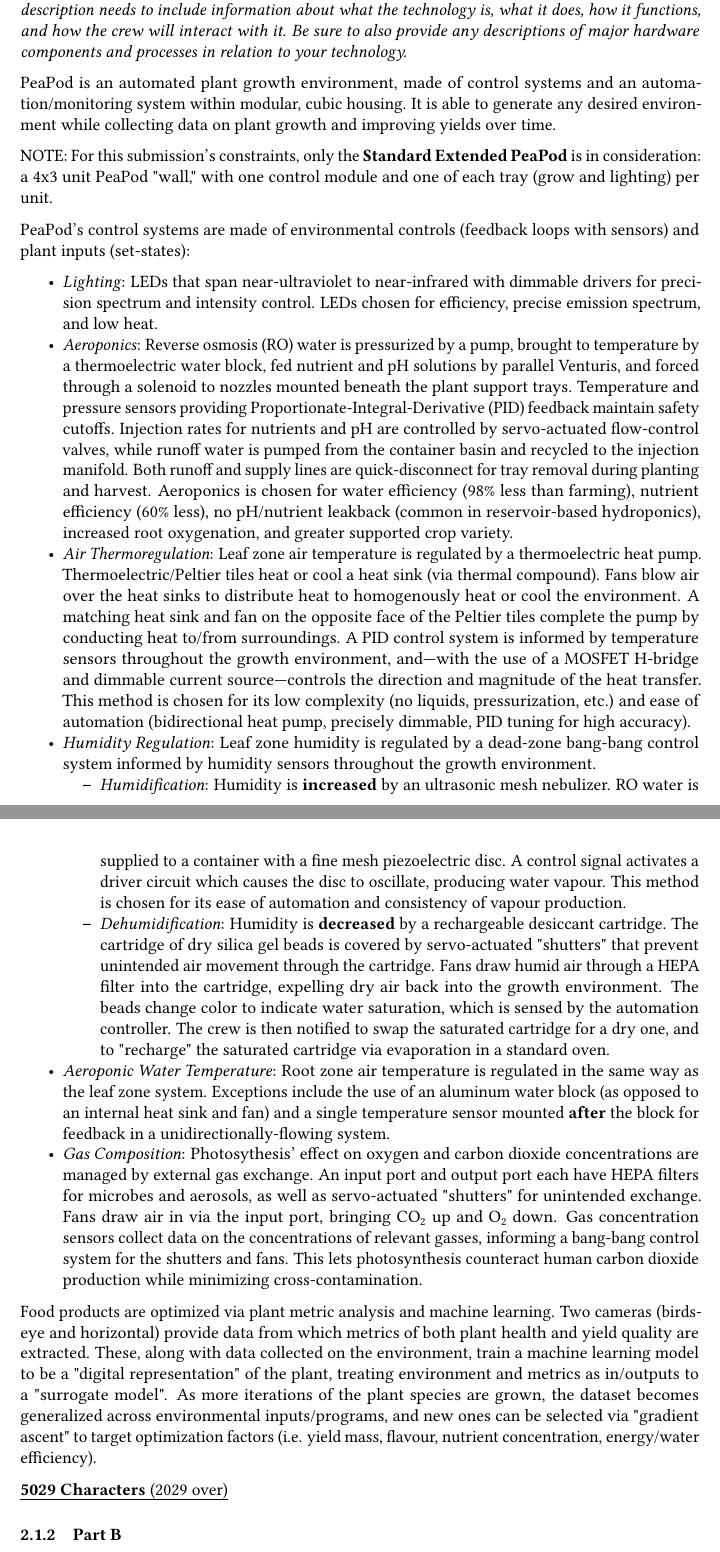
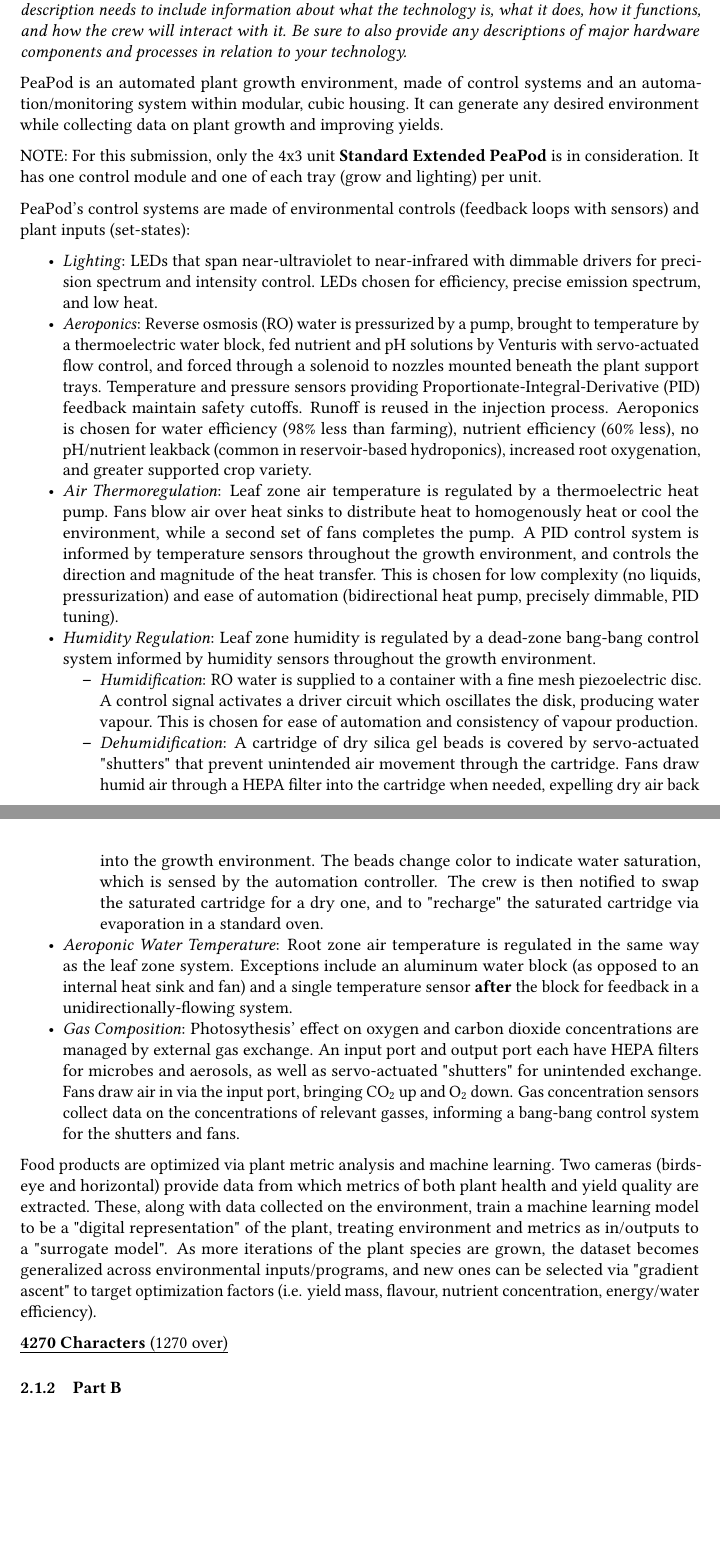
Before and after one commit to PeaPodTechnologies/PeaPod, a LaTeX document (docs/design/designreport/DesignReport.tex): two parts of pages 4 and 5 of 23, joined at a grey line, cut so that both start at the same text, the shorter picture padded with empty space. Compiled offline with pdfLaTeX.

Commit message:
2nd Cut to Part A
1270 characters over

```diff
--- a/docs/design/designreport/DesignReport.tex
+++ b/docs/design/designreport/DesignReport.tex
@@ -101,27 +101,27 @@ Combining these into an accessible open-source design, PeaPod provides unrivalle
 
 \textbf{Prompt}: \textit{Please provide a more fulsome description of your food production technology. Your description needs to include information about what the technology is, what it does, how it functions, and how the crew will interact with it. Be sure to also provide any descriptions of major hardware components and processes in relation to your technology.}
 
-PeaPod is an automated plant growth environment, made of control systems and an automation/monitoring system within modular, cubic housing. It is able to generate any desired environment while collecting data on plant growth and improving yields over time.
+PeaPod is an automated plant growth environment, made of control systems and an automation/monitoring system within modular, cubic housing. It can generate any desired environment while collecting data on plant growth and improving yields.
 
-NOTE: For this submission's constraints, only the \textbf{Standard Extended PeaPod} is in consideration: a 4x3 unit PeaPod "wall," with one control module and one of each tray (grow and lighting) per unit.
+NOTE: For this submission, only the 4x3 unit \textbf{Standard Extended PeaPod} is in consideration. It has one control module and one of each tray (grow and lighting) per unit.
 
 PeaPod's control systems are made of environmental controls (feedback loops with sensors) and plant inputs (set-states):
 \begin{itemize}
     \item\textit{Lighting}: LEDs that span near-ultraviolet to near-infrared with dimmable drivers for precision spectrum and intensity control. LEDs chosen for efficiency, precise emission spectrum, and low heat.
-    \item \textit{Aeroponics}: Reverse osmosis (RO) water is pressurized by a pump, brought to temperature by a thermoelectric water block, fed nutrient and pH solutions by parallel Venturis, and forced through a solenoid to nozzles mounted beneath the plant support trays. Temperature and pressure sensors providing Proportionate-Integral-Derivative (PID) feedback maintain safety cutoffs. Injection rates for nutrients and pH are controlled by servo-actuated flow-control valves, while runoff water is pumped from the container basin and recycled to the injection manifold. Both runoff and supply lines are quick-disconnect for tray removal during planting and harvest. Aeroponics is chosen for water efficiency (98\% less than farming), nutrient efficiency (60\% less), no pH/nutrient leakback (common in reservoir-based hydroponics), increased root oxygenation, and greater supported crop variety. % https://www.nasa.gov/vision/earth/technologies/aeroponic_plants.html
-    \item \textit{Air Thermoregulation}: Leaf zone air temperature is regulated by a thermoelectric heat pump. Thermoelectric/Peltier tiles heat or cool a heat sink (via thermal compound). Fans blow air over the heat sinks to distribute heat to homogenously heat or cool the environment. A matching heat sink and fan on the opposite face of the Peltier tiles complete the pump by conducting heat to/from surroundings. A PID control system is informed by temperature sensors throughout the growth environment, and---with the use of a MOSFET H-bridge and dimmable current source---controls the direction and magnitude of the heat transfer. This method is chosen for its low complexity (no liquids, pressurization, etc.) and ease of automation (bidirectional heat pump, precisely dimmable, PID tuning for high accuracy).
+    \item \textit{Aeroponics}: Reverse osmosis (RO) water is pressurized by a pump, brought to temperature by a thermoelectric water block, fed nutrient and pH solutions by Venturis with servo-actuated flow control, and forced through a solenoid to nozzles mounted beneath the plant support trays. Temperature and pressure sensors providing Proportionate-Integral-Derivative (PID) feedback maintain safety cutoffs. Runoff is reused in the injection process. Aeroponics is chosen for water efficiency (98\% less than farming), nutrient efficiency (60\% less), no pH/nutrient leakback (common in reservoir-based hydroponics), increased root oxygenation, and greater supported crop variety. % https://www.nasa.gov/vision/earth/technologies/aeroponic_plants.html
+    \item \textit{Air Thermoregulation}: Leaf zone air temperature is regulated by a thermoelectric heat pump. Fans blow air over heat sinks to distribute heat to homogenously heat or cool the environment, while a second set of fans completes the pump. A PID control system is informed by temperature sensors throughout the growth environment, and controls the direction and magnitude of the heat transfer. This is chosen for low complexity (no liquids, pressurization) and ease of automation (bidirectional heat pump, precisely dimmable, PID tuning).
     \item \textit{Humidity Regulation}: Leaf zone humidity is regulated by a dead-zone bang-bang control system informed by humidity sensors throughout the growth environment.
     \begin{itemize}
-        \item \textit{Humidification}: Humidity is \textbf{increased} by an ultrasonic mesh nebulizer. RO water is supplied to a container with a fine mesh piezoelectric disc. A control signal activates a driver circuit which causes the disc to oscillate, producing water vapour. This method is chosen for its ease of automation and consistency of vapour production.
-        \item \textit{Dehumidification}: Humidity is \textbf{decreased} by a rechargeable desiccant cartridge. The cartridge of dry silica gel beads is covered by servo-actuated "shutters" that prevent unintended air movement through the cartridge. Fans draw humid air through a HEPA filter into the cartridge, expelling dry air back into the growth environment. The beads change color to indicate water saturation, which is sensed by the automation controller. The crew is then notified to swap the saturated cartridge for a dry one, and to "recharge" the saturated cartridge via evaporation in a standard oven.
+        \item \textit{Humidification}: RO water is supplied to a container with a fine mesh piezoelectric disc. A control signal activates a driver circuit which oscillates the disk, producing water vapour. This is chosen for ease of automation and consistency of vapour production.
+        \item \textit{Dehumidification}: A cartridge of dry silica gel beads is covered by servo-actuated "shutters" that prevent unintended air movement through the cartridge. Fans draw humid air through a HEPA filter into the cartridge when needed, expelling dry air back into the growth environment. The beads change color to indicate water saturation, which is sensed by the automation controller. The crew is then notified to swap the saturated cartridge for a dry one, and to "recharge" the saturated cartridge via evaporation in a standard oven.
     \end{itemize}
-    \item \textit{Aeroponic Water Temperature}: Root zone air temperature is regulated in the same way as the leaf zone system. Exceptions include the use of an aluminum water block (as opposed to an internal heat sink and fan) and a single temperature sensor mounted \textbf{after} the block for feedback in a unidirectionally-flowing system.
-    \item \textit{Gas Composition}: Photosythesis' effect on oxygen and carbon dioxide concentrations are managed by external gas exchange. An input port and output port each have HEPA filters for microbes and aerosols, as well as servo-actuated "shutters" for unintended exchange. Fans draw air in via the input port, bringing CO${}_2$ up and O${}_2$ down. Gas concentration sensors collect data on the concentrations of relevant gasses, informing a bang-bang control system for the shutters and fans. This lets photosynthesis counteract human carbon dioxide production while minimizing cross-contamination.
+    \item \textit{Aeroponic Water Temperature}: Root zone air temperature is regulated in the same way as the leaf zone system. Exceptions include an aluminum water block (as opposed to an internal heat sink and fan) and a single temperature sensor \textbf{after} the block for feedback in a unidirectionally-flowing system.
+    \item \textit{Gas Composition}: Photosythesis' effect on oxygen and carbon dioxide concentrations are managed by external gas exchange. An input port and output port each have HEPA filters for microbes and aerosols, as well as servo-actuated "shutters" for unintended exchange. Fans draw air in via the input port, bringing CO${}_2$ up and O${}_2$ down. Gas concentration sensors collect data on the concentrations of relevant gasses, informing a bang-bang control system for the shutters and fans.
 \end{itemize}
 
 Food products are optimized via plant metric analysis and machine learning. Two cameras (birds-eye and horizontal) provide data from which metrics of both plant health and yield quality are extracted. These, along with data collected on the environment, train a machine learning model to be a "digital representation" of the plant, treating environment and metrics as in/outputs to a "surrogate model". As more iterations of the plant species are grown, the dataset becomes generalized across environmental inputs/programs, and new ones can be selected via "gradient ascent" to target optimization factors (i.e. yield mass, flavour, nutrient concentration, energy/water efficiency).
 
-\uline{\textbf{5029 Characters} (2029 over)}
+\uline{\textbf{4270 Characters} (1270 over)}
 
 \subsubsection{Part B}
 \label{sec:description-b}
```
Also changed, not shown: docs/design/designreport/DesignReport.pdf.
